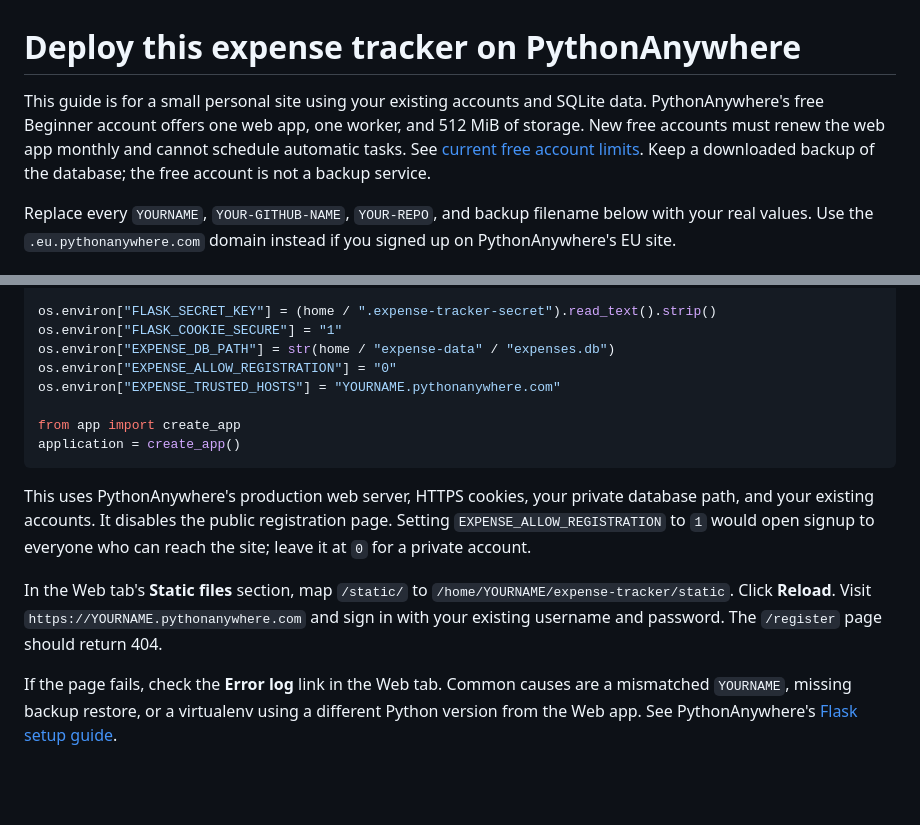
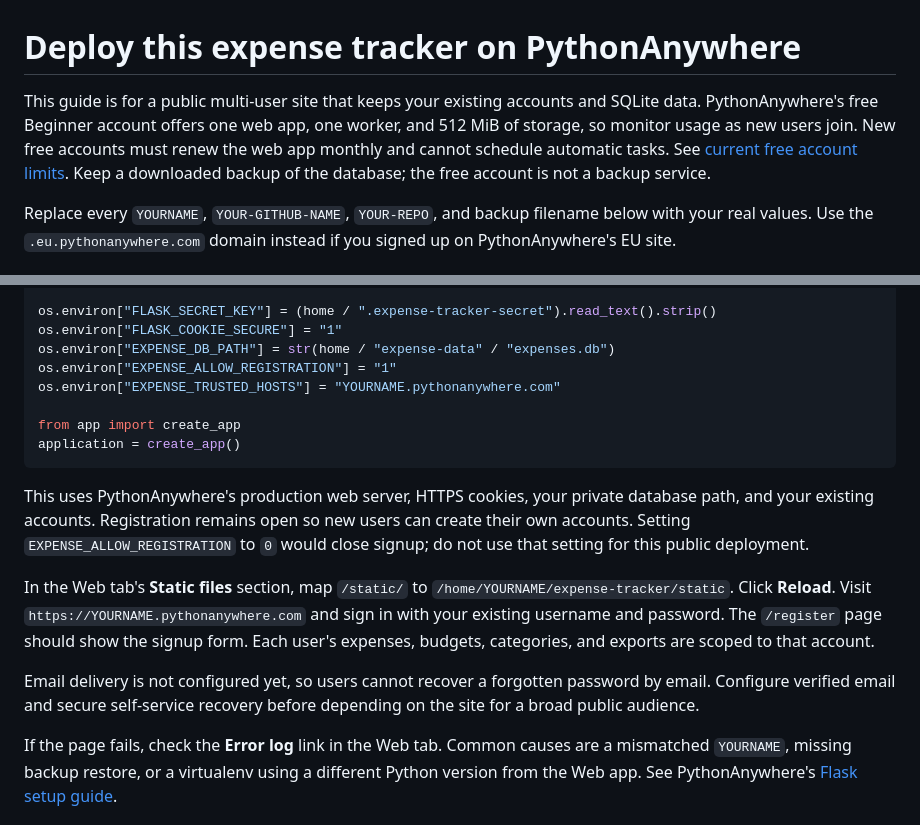
Before and after one commit to dinukahansana/expense-tracker-flask, a Markdown page: DEPLOY_PYTHONANYWHERE.md, 2 parts joined by grey strips. Drawn GitHub-style; blank space fills up the shorter version.

````diff
--- a/DEPLOY_PYTHONANYWHERE.md
+++ b/DEPLOY_PYTHONANYWHERE.md
@@ -1,6 +1,6 @@
 # Deploy this expense tracker on PythonAnywhere
 
-This guide is for a small personal site using your existing accounts and SQLite data. PythonAnywhere's free Beginner account offers one web app, one worker, and 512 MiB of storage. New free accounts must renew the web app monthly and cannot schedule automatic tasks. See [current free account limits](https://help.pythonanywhere.com/pages/FreeAccountsFeatures/). Keep a downloaded backup of the database; the free account is not a backup service.
+This guide is for a public multi-user site that keeps your existing accounts and SQLite data. PythonAnywhere's free Beginner account offers one web app, one worker, and 512 MiB of storage, so monitor usage as new users join. New free accounts must renew the web app monthly and cannot schedule automatic tasks. See [current free account limits](https://help.pythonanywhere.com/pages/FreeAccountsFeatures/). Keep a downloaded backup of the database; the free account is not a backup service.
 
 Replace every `YOURNAME`, `YOUR-GITHUB-NAME`, `YOUR-REPO`, and backup filename below with your real values. Use the `.eu.pythonanywhere.com` domain instead if you signed up on PythonAnywhere's EU site.
 
@@ -66,16 +66,18 @@ sys.path.insert(0, str(home / "expense-tracker"))
 os.environ["FLASK_SECRET_KEY"] = (home / ".expense-tracker-secret").read_text().strip()
 os.environ["FLASK_COOKIE_SECURE"] = "1"
 os.environ["EXPENSE_DB_PATH"] = str(home / "expense-data" / "expenses.db")
-os.environ["EXPENSE_ALLOW_REGISTRATION"] = "0"
+os.environ["EXPENSE_ALLOW_REGISTRATION"] = "1"
 os.environ["EXPENSE_TRUSTED_HOSTS"] = "YOURNAME.pythonanywhere.com"
 
 from app import create_app
 application = create_app()
 ```
 
-This uses PythonAnywhere's production web server, HTTPS cookies, your private database path, and your existing accounts. It disables the public registration page. Setting `EXPENSE_ALLOW_REGISTRATION` to `1` would open signup to everyone who can reach the site; leave it at `0` for a private account.
+This uses PythonAnywhere's production web server, HTTPS cookies, your private database path, and your existing accounts. Registration remains open so new users can create their own accounts. Setting `EXPENSE_ALLOW_REGISTRATION` to `0` would close signup; do not use that setting for this public deployment.
 
-In the Web tab's **Static files** section, map `/static/` to `/home/YOURNAME/expense-tracker/static`. Click **Reload**. Visit `https://YOURNAME.pythonanywhere.com` and sign in with your existing username and password. The `/register` page should return 404.
+In the Web tab's **Static files** section, map `/static/` to `/home/YOURNAME/expense-tracker/static`. Click **Reload**. Visit `https://YOURNAME.pythonanywhere.com` and sign in with your existing username and password. The `/register` page should show the signup form. Each user's expenses, budgets, categories, and exports are scoped to that account.
+
+Email delivery is not configured yet, so users cannot recover a forgotten password by email. Configure verified email and secure self-service recovery before depending on the site for a broad public audience.
 
 If the page fails, check the **Error log** link in the Web tab. Common causes are a mismatched `YOURNAME`, missing backup restore, or a virtualenv using a different Python version from the Web app. See PythonAnywhere's [Flask setup guide](https://help.pythonanywhere.com/pages/Flask/).
 
````
Also changed, not shown: README.md (+2 -2 lines).
